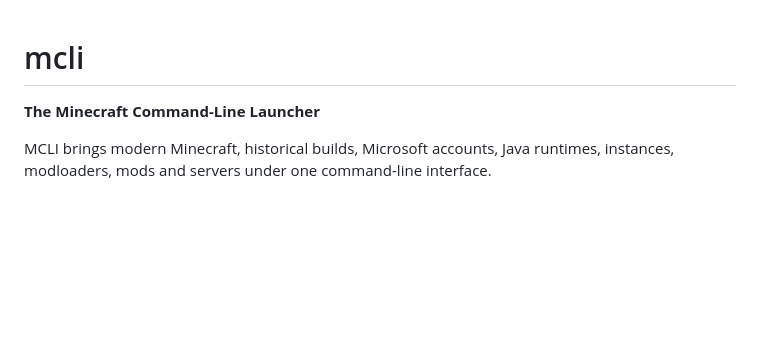
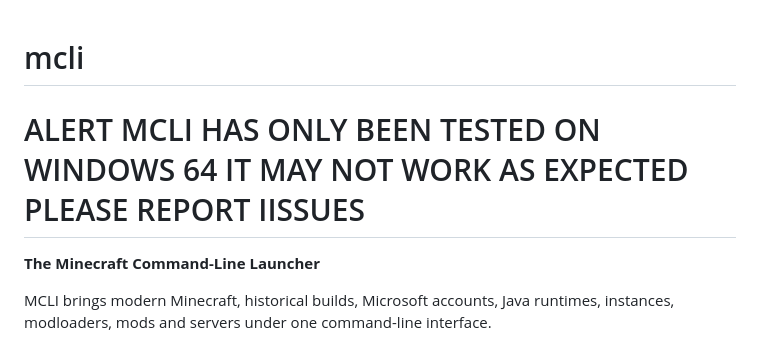
Before and after one commit to Hampter588/JAVLI, a Markdown page: README.md, the part around the change. Drawn GitHub-style; blank space fills up the shorter version.

Commit message:
Add alert regarding Windows 64 testing limitations
Added a warning about testing limitations on Windows 64.

```diff
--- a/README.md
+++ b/README.md
@@ -1,5 +1,5 @@
 # mcli
-
+# ALERT MCLI HAS ONLY BEEN  TESTED ON WINDOWS 64 IT MAY NOT WORK AS EXPECTED PLEASE REPORT IISSUES
 **The Minecraft Command-Line Launcher**
 
 MCLI brings modern Minecraft, historical builds, Microsoft accounts, Java runtimes, instances, modloaders, mods and servers under one command-line interface.
```
